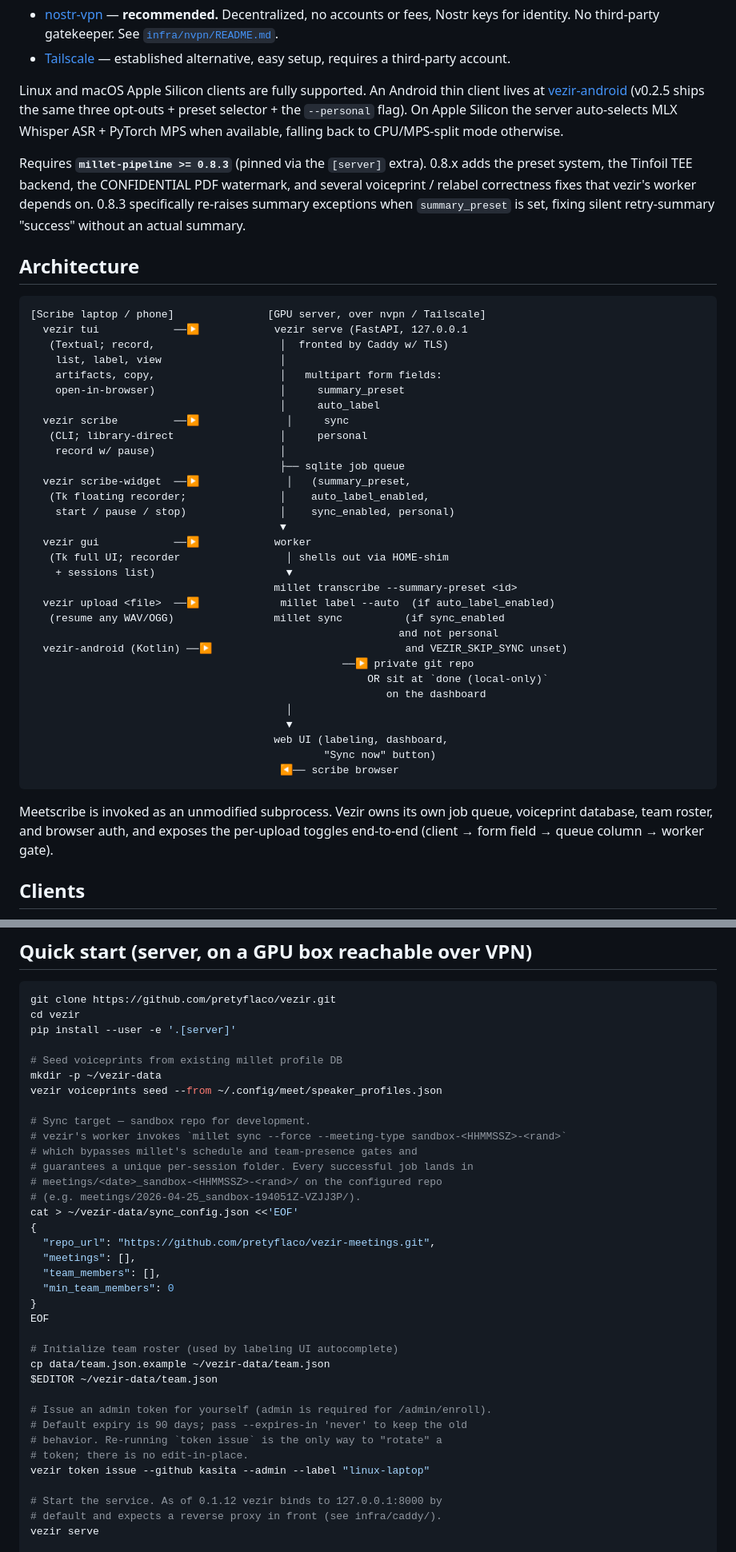
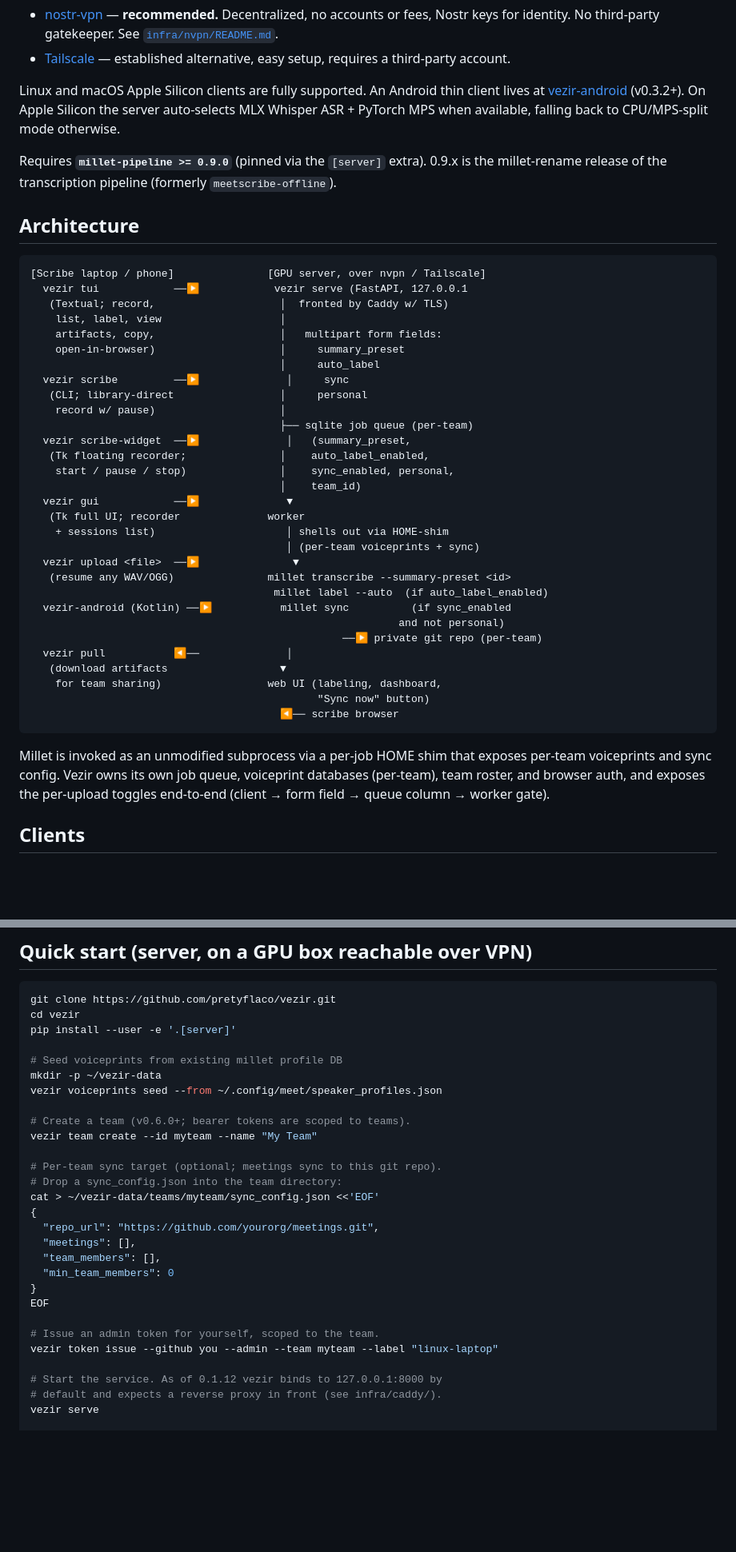
Before and after one commit to pretyflaco/vezir, a Markdown page: README.md, 2 parts joined by grey strips. Shown at 80% size. Drawn GitHub-style; blank space fills up the shorter version.

Commit message:
docs: refresh README for v0.6.5 (multi-team, vezir pull, unified recording paths)

````diff
--- a/README.md
+++ b/README.md
@@ -92,17 +82,13 @@ Supported VPN options:
 
 Linux and macOS Apple Silicon clients are fully supported.  An
 Android thin client lives at
-[vezir-android](https://github.com/pretyflaco/vezir-android) (v0.2.5
-ships the same three opt-outs + preset selector + the `--personal`
-flag).  On Apple Silicon the server auto-selects MLX Whisper ASR +
-PyTorch MPS when available, falling back to CPU/MPS-split mode otherwise.
+[vezir-android](https://github.com/pretyflaco/vezir-android) (v0.3.2+).
+On Apple Silicon the server auto-selects MLX Whisper ASR + PyTorch MPS
+when available, falling back to CPU/MPS-split mode otherwise.
 
-Requires **`millet-pipeline >= 0.8.3`** (pinned via the `[server]`
-extra).  0.8.x adds the preset system, the Tinfoil TEE backend, the
-CONFIDENTIAL PDF watermark, and several voiceprint / relabel
-correctness fixes that vezir's worker depends on.  0.8.3 specifically
-re-raises summary exceptions when `summary_preset` is set, fixing
-silent retry-summary "success" without an actual summary.
+Requires **`millet-pipeline >= 0.9.0`** (pinned via the `[server]`
+extra).  0.9.x is the millet-rename release of the transcription
+pipeline (formerly `meetscribe-offline`).
 
 ## Architecture
 
@@ -117,33 +103,33 @@ silent retry-summary "success" without an actual summary.
   vezir scribe         ──▶              │     sync
    (CLI; library-direct                 │     personal
     record w/ pause)                    │
-                                        ├── sqlite job queue
+                                        ├── sqlite job queue (per-team)
   vezir scribe-widget  ──▶              │   (summary_preset,
    (Tk floating recorder;               │    auto_label_enabled,
-    start / pause / stop)               │    sync_enabled, personal)
-                                        ▼
-  vezir gui            ──▶            worker
-   (Tk full UI; recorder                 │ shells out via HOME-shim
-    + sessions list)                     ▼
-                                       millet transcribe --summary-preset <id>
-  vezir upload <file>  ──▶             millet label --auto  (if auto_label_enabled)
-   (resume any WAV/OGG)                millet sync          (if sync_enabled
-                                                           and not personal
-  vezir-android (Kotlin) ──▶                               and VEZIR_SKIP_SYNC unset)
-                                                  ──▶ private git repo
-                                                      OR sit at `done (local-only)`
-                                                         on the dashboard
-                                         │
-                                         ▼
-                                       web UI (labeling, dashboard,
-                                               "Sync now" button)
+    start / pause / stop)               │    sync_enabled, personal,
+                                        │    team_id)
+  vezir gui            ──▶              ▼
+   (Tk full UI; recorder              worker
+    + sessions list)                     │ shells out via HOME-shim
+                                         │ (per-team voiceprints + sync)
+  vezir upload <file>  ──▶               ▼
+   (resume any WAV/OGG)               millet transcribe --summary-preset <id>
+                                       millet label --auto  (if auto_label_enabled)
+  vezir-android (Kotlin) ──▶           millet sync          (if sync_enabled
+                                                           and not personal)
+                                                  ──▶ private git repo (per-team)
+  vezir pull           ◀──              │
+   (download artifacts                  ▼
+    for team sharing)                 web UI (labeling, dashboard,
+                                              "Sync now" button)
                                         ◀── scribe browser
 ```
 
-Meetscribe is invoked as an unmodified subprocess. Vezir owns its own
-job queue, voiceprint database, team roster, and browser auth, and
-exposes the per-upload toggles end-to-end (client → form field
-→ queue column → worker gate).
+Millet is invoked as an unmodified subprocess via a per-job HOME shim
+that exposes per-team voiceprints and sync config. Vezir owns its own
+job queue, voiceprint databases (per-team), team roster, and browser
+auth, and exposes the per-upload toggles end-to-end (client → form
+field → queue column → worker gate).
 
 ## Clients
 
@@ -349,30 +344,22 @@ pip install --user -e '.[server]'
 mkdir -p ~/vezir-data
 vezir voiceprints seed --from ~/.config/meet/speaker_profiles.json
 
-# Sync target — sandbox repo for development.
-# vezir's worker invokes `millet sync --force --meeting-type sandbox-<HHMMSSZ>-<rand>`
-# which bypasses millet's schedule and team-presence gates and
-# guarantees a unique per-session folder. Every successful job lands in
-# meetings/<date>_sandbox-<HHMMSSZ>-<rand>/ on the configured repo
-# (e.g. meetings/2026-04-25_sandbox-194051Z-VZJJ3P/).
-cat > ~/vezir-data/sync_config.json <<'EOF'
+# Create a team (v0.6.0+; bearer tokens are scoped to teams).
+vezir team create --id myteam --name "My Team"
+
+# Per-team sync target (optional; meetings sync to this git repo).
+# Drop a sync_config.json into the team directory:
+cat > ~/vezir-data/teams/myteam/sync_config.json <<'EOF'
 {
-  "repo_url": "https://github.com/pretyflaco/vezir-meetings.git",
+  "repo_url": "https://github.com/yourorg/meetings.git",
   "meetings": [],
   "team_members": [],
   "min_team_members": 0
 }
 EOF
 
-# Initialize team roster (used by labeling UI autocomplete)
-cp data/team.json.example ~/vezir-data/team.json
-$EDITOR ~/vezir-data/team.json
-
-# Issue an admin token for yourself (admin is required for /admin/enroll).
-# Default expiry is 90 days; pass --expires-in 'never' to keep the old
-# behavior. Re-running `token issue` is the only way to "rotate" a
-# token; there is no edit-in-place.
-vezir token issue --github kasita --admin --label "linux-laptop"
+# Issue an admin token for yourself, scoped to the team.
+vezir token issue --github you --admin --team myteam --label "linux-laptop"
 
 # Start the service. As of 0.1.12 vezir binds to 127.0.0.1:8000 by
 # default and expects a reverse proxy in front (see infra/caddy/).
````
Also changed, not shown: other parts of README.md (+97 -89 lines).
